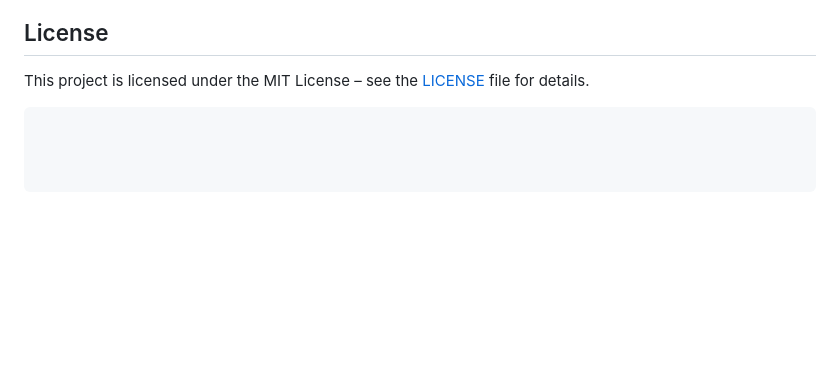
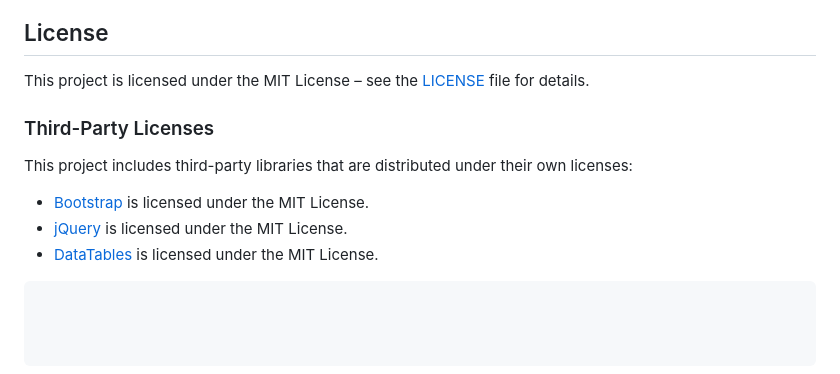
Before and after one commit to thees-k/ndr_kultur_playlists, a Markdown page: README.md, the part around the change. GitHub-like rendering; blank space fills up the shorter version.

````diff
--- a/README.md
+++ b/README.md
@@ -105,4 +105,12 @@ Contributions to this project are welcome. Please open an issue to report bugs o
 ## License
 
 This project is licensed under the MIT License – see the [LICENSE](LICENSE) file for details.
+
+### Third-Party Licenses
+
+This project includes third-party libraries that are distributed under their own licenses:
+
+- [Bootstrap](https://getbootstrap.com/) is licensed under the MIT License.
+- [jQuery](https://jquery.com/) is licensed under the MIT License.
+- [DataTables](https://datatables.net/) is licensed under the MIT License.
 ```
````
